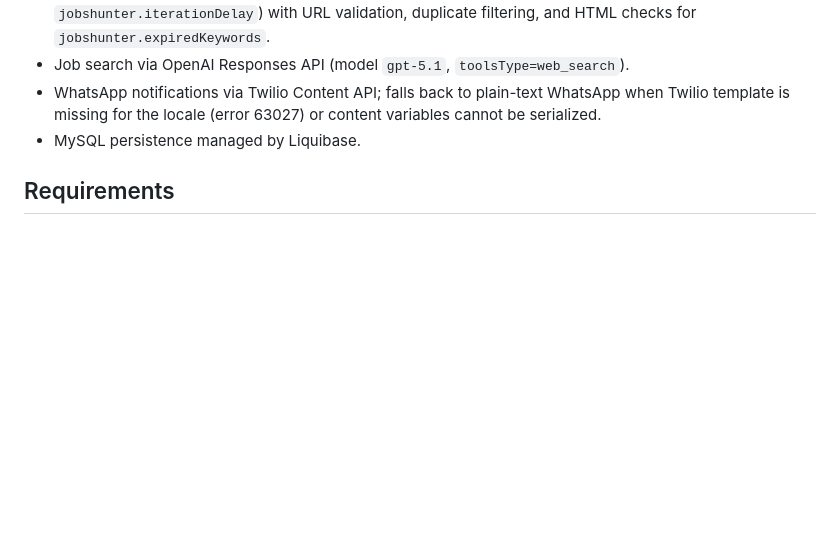
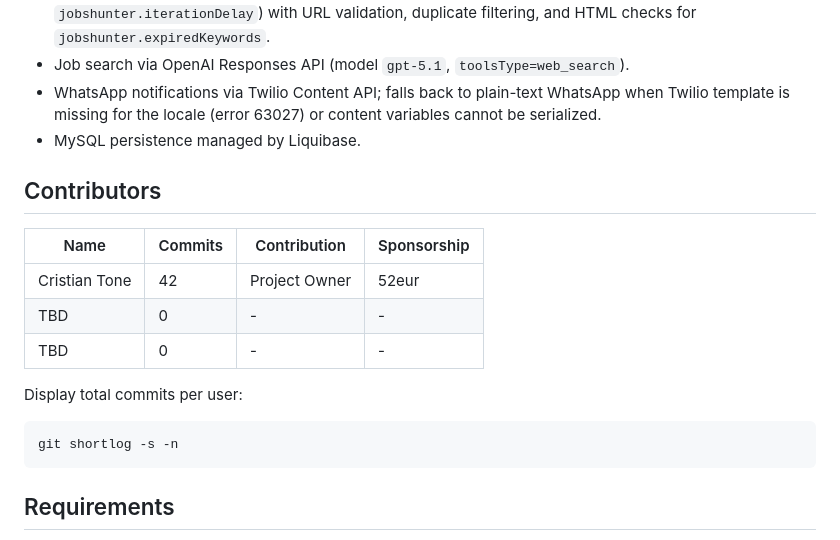
Before and after one commit to crisnct/jobshunter, a Markdown page: README.md, the part around the change printed below. Rendered like a GitHub page; blank space fills up the shorter version.

````diff
--- a/README.md
+++ b/README.md
@@ -9,6 +10,18 @@ Java 21 + Spring Boot service that keeps a user profile (prompt, CV, phone, time
 - Job search via OpenAI Responses API (model `gpt-5.1`, `toolsType=web_search`).
 - WhatsApp notifications via Twilio Content API; falls back to plain-text WhatsApp when Twilio template is missing for the locale (error 63027) or content variables cannot be serialized.
 - MySQL persistence managed by Liquibase.
+
+## Contributors
+| Name | Commits | Contribution | Sponsorship |
+| --- |---------| --- | --- |
+| Cristian Tone | 42      | Project Owner | 52eur |
+| TBD | 0       | - | - |
+| TBD | 0       | - | - |
+
+Display total commits per user:
+```
+git shortlog -s -n
+```
 
 ## Requirements
 - JDK 21 (matches `maven.compiler.release=21`).
````
Also changed, not shown: other parts of README.md (+2 -1 lines).
